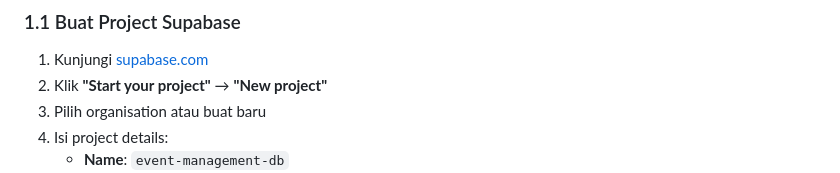
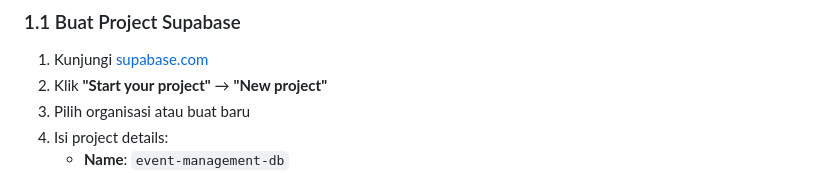
Before and after one commit to pangaribowo/ray-event-management, a Markdown page: DEPLOYMENT-GUIDE.md, the part around the change. Rendered like a GitHub page.

Commit message:
deploy(docs): retry 1

```diff
--- a/DEPLOYMENT-GUIDE.md
+++ b/DEPLOYMENT-GUIDE.md
@@ -14,7 +14,7 @@
 ### 1.1 Buat Project Supabase
 1. Kunjungi [supabase.com](https://supabase.com)
 2. Klik **"Start your project"** → **"New project"**
-3. Pilih organisation atau buat baru
+3. Pilih organisasi atau buat baru
 4. Isi project details:
    - **Name**: `event-management-db`
    - **Database Password**: Buat password kuat (simpan baik-baik!)
```
